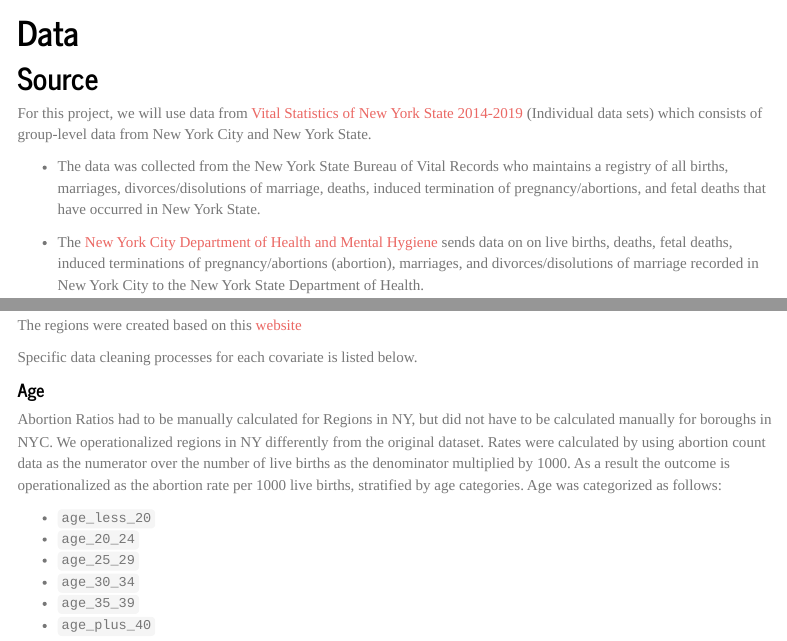
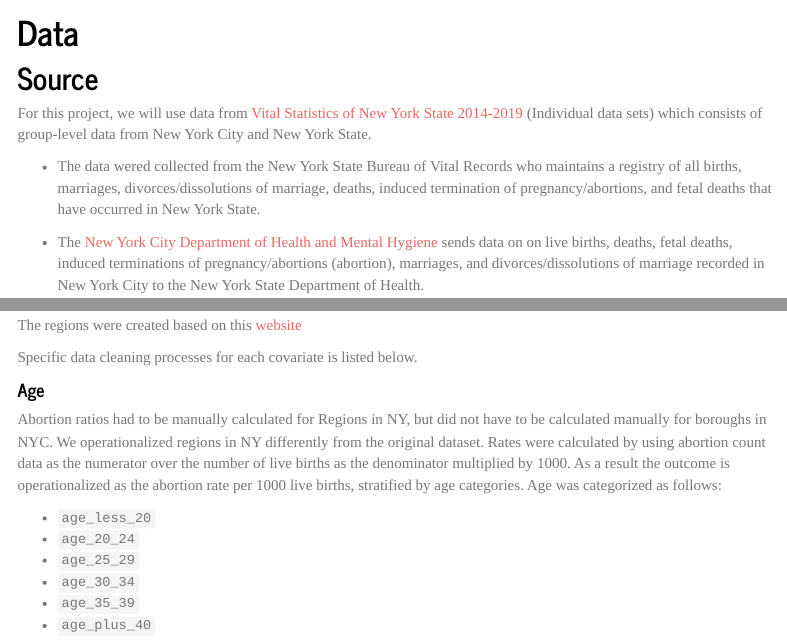
Before and after one commit to ElaineYanxi-Chen/p8105-finalproject.github.io, an R Markdown document (report.Rmd): the page in a window 1100 px wide, from 960 px down, and a second part further down, joined at a grey line. Rendered offline with R 4.5, knitr and Pandoc, with nearby package versions; menus at the side of the page are left out.

Commit message:
report edits and team blurb edits

```diff
--- a/report.Rmd
+++ b/report.Rmd
@@ -53,9 +53,9 @@ We were unable to find a comprehensive dataset that included every factor we wer
 
 For this project, we will use data from [Vital Statistics of New York State 2014-2019](https://www.health.ny.gov/statistics/vital_statistics/) (Individual data sets) which consists of group-level data from New York City and New York State.
 
-- The data was collected from the New York State Bureau of Vital Records who maintains a registry of all births, marriages, divorces/disolutions of marriage, deaths, induced termination of pregnancy/abortions, and fetal deaths that have occurred in New York State.
+- The data wered collected from the New York State Bureau of Vital Records who maintains a registry of all births, marriages, divorces/dissolutions of marriage, deaths, induced termination of pregnancy/abortions, and fetal deaths that have occurred in New York State.
 
-- The [New York City Department of Health and Mental Hygiene](https://www.health.ny.gov/health_care/medicaid/redesign/ehr/registry/nycdohmh.htm) sends data on on live births, deaths, fetal deaths, induced terminations of pregnancy/abortions (abortion), marriages, and divorces/disolutions of marriage recorded in New York City to the New York State Department of Health.
+- The [New York City Department of Health and Mental Hygiene](https://www.health.ny.gov/health_care/medicaid/redesign/ehr/registry/nycdohmh.htm) sends data on on live births, deaths, fetal deaths, induced terminations of pregnancy/abortions (abortion), marriages, and divorces/dissolutions of marriage recorded in New York City to the New York State Department of Health.
 
 - The New York State Department of Health receives data on live births and deaths recorded outside of New York State to residents of New York State from other states and Canada.
 
@@ -98,7 +98,7 @@ Specific data cleaning processes for each covariate is listed below.
 
 #### Age
 
-Abortion Ratios had to be manually calculated for Regions in NY, but did not have to be calculated manually for boroughs in NYC. We operationalized regions in NY differently from the original dataset. Rates were calculated by using abortion count data as the numerator over the number of live births as the denominator multiplied by 1000. As a result the outcome is operationalized as the abortion rate per 1000 live births, stratified by age categories. Age was categorized as follows:
+Abortion ratios had to be manually calculated for Regions in NY, but did not have to be calculated manually for boroughs in NYC. We operationalized regions in NY differently from the original dataset. Rates were calculated by using abortion count data as the numerator over the number of live births as the denominator multiplied by 1000. As a result the outcome is operationalized as the abortion rate per 1000 live births, stratified by age categories. Age was categorized as follows:
 
 - `age_less_20`
 - `age_20_24`
```
Also changed, not shown: team.Rmd (+7 -1 lines), images/Daisy.jpg, team.html, 1 other file.
